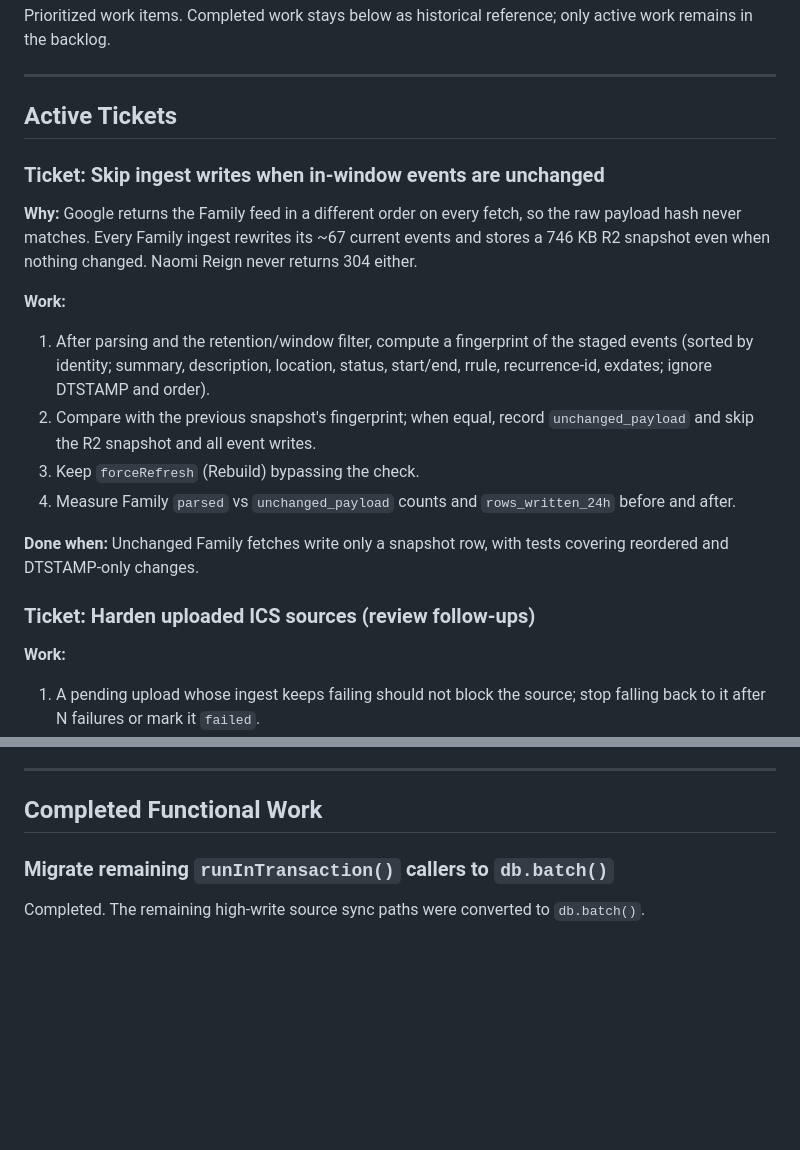
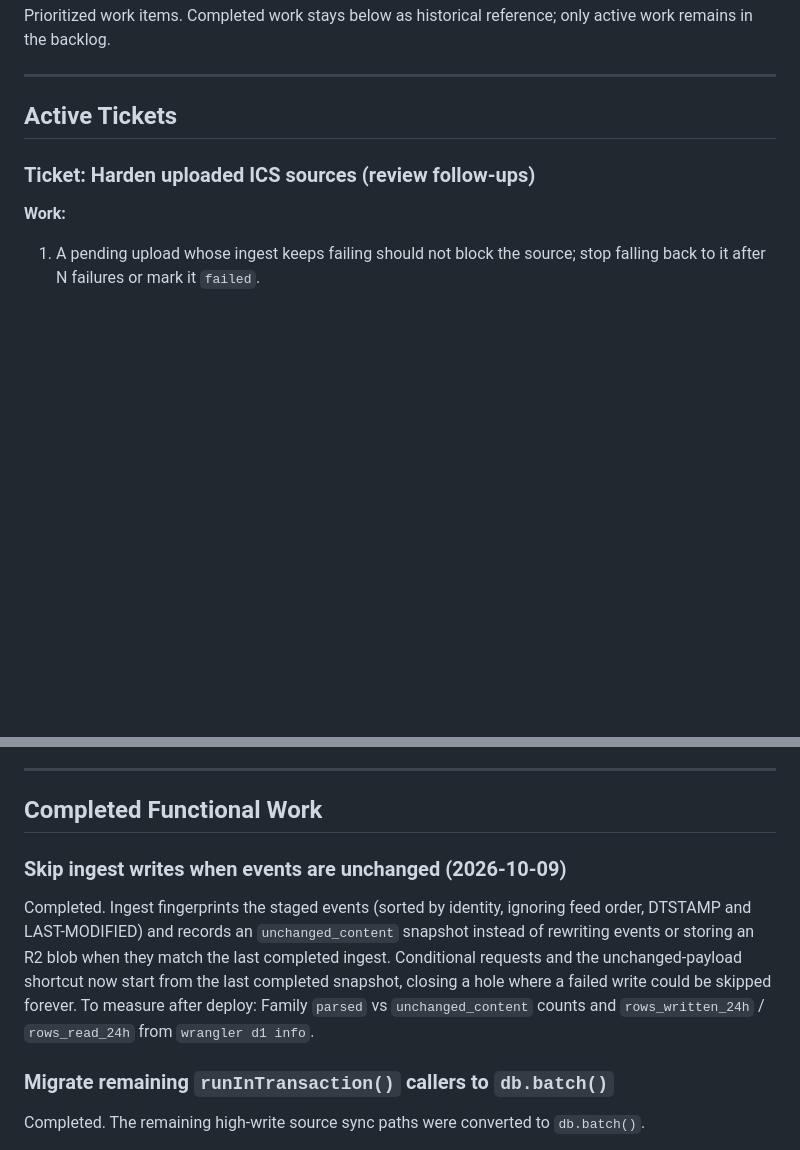
Before and after one commit to sprynm/family-scheduling, a Markdown page: docs/todo.md, 2 parts joined by grey strips. GitHub-like rendering; blank space fills up the shorter version.

Commit message:
docs(todo): close the skip-unchanged-writes ticket
Co-Authored-By: Claude Opus 5.5 <noreply@anthropic.com>

```diff
--- a/docs/todo.md
+++ b/docs/todo.md
@@ -5,17 +5,6 @@ Prioritized work items. Completed work stays below as historical reference; only
 ---
 
 ## Active Tickets
-
-### Ticket: Skip ingest writes when in-window events are unchanged
-**Why:** Google returns the Family feed in a different order on every fetch, so the raw payload hash never matches. Every Family ingest rewrites its ~67 current events and stores a 746 KB R2 snapshot even when nothing changed. Naomi Reign never returns 304 either.
-
-**Work:**
-1. After parsing and the retention/window filter, compute a fingerprint of the staged events (sorted by identity; summary, description, location, status, start/end, rrule, recurrence-id, exdates; ignore DTSTAMP and order).
-2. Compare with the previous snapshot's fingerprint; when equal, record `unchanged_payload` and skip the R2 snapshot and all event writes.
-3. Keep `forceRefresh` (Rebuild) bypassing the check.
-4. Measure Family `parsed` vs `unchanged_payload` counts and `rows_written_24h` before and after.
-
-**Done when:** Unchanged Family fetches write only a snapshot row, with tests covering reordered and DTSTAMP-only changes.
 
 ### Ticket: Harden uploaded ICS sources (review follow-ups)
 **Work:**
@@ -68,6 +57,9 @@ Prioritized work items. Completed work stays below as historical reference; only
 ---
 
 ## Completed Functional Work
+
+### Skip ingest writes when events are unchanged (2026-10-09)
+Completed. Ingest fingerprints the staged events (sorted by identity, ignoring feed order, DTSTAMP and LAST-MODIFIED) and records an `unchanged_content` snapshot instead of rewriting events or storing an R2 blob when they match the last completed ingest. Conditional requests and the unchanged-payload shortcut now start from the last completed snapshot, closing a hole where a failed write could be skipped forever. To measure after deploy: Family `parsed` vs `unchanged_content` counts and `rows_written_24h` / `rows_read_24h` from `wrangler d1 info`.
 
 ### Migrate remaining `runInTransaction()` callers to `db.batch()`
 Completed. The remaining high-write source sync paths were converted to `db.batch()`.
```
